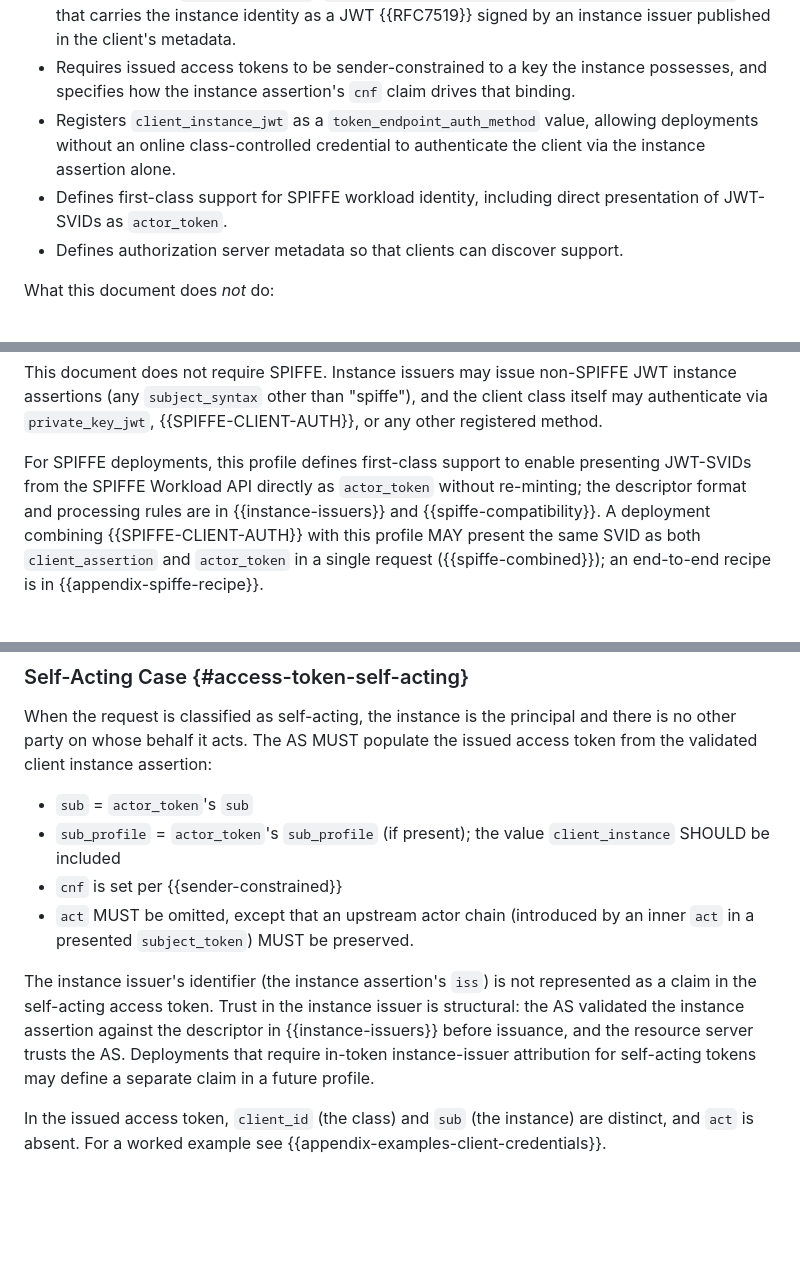
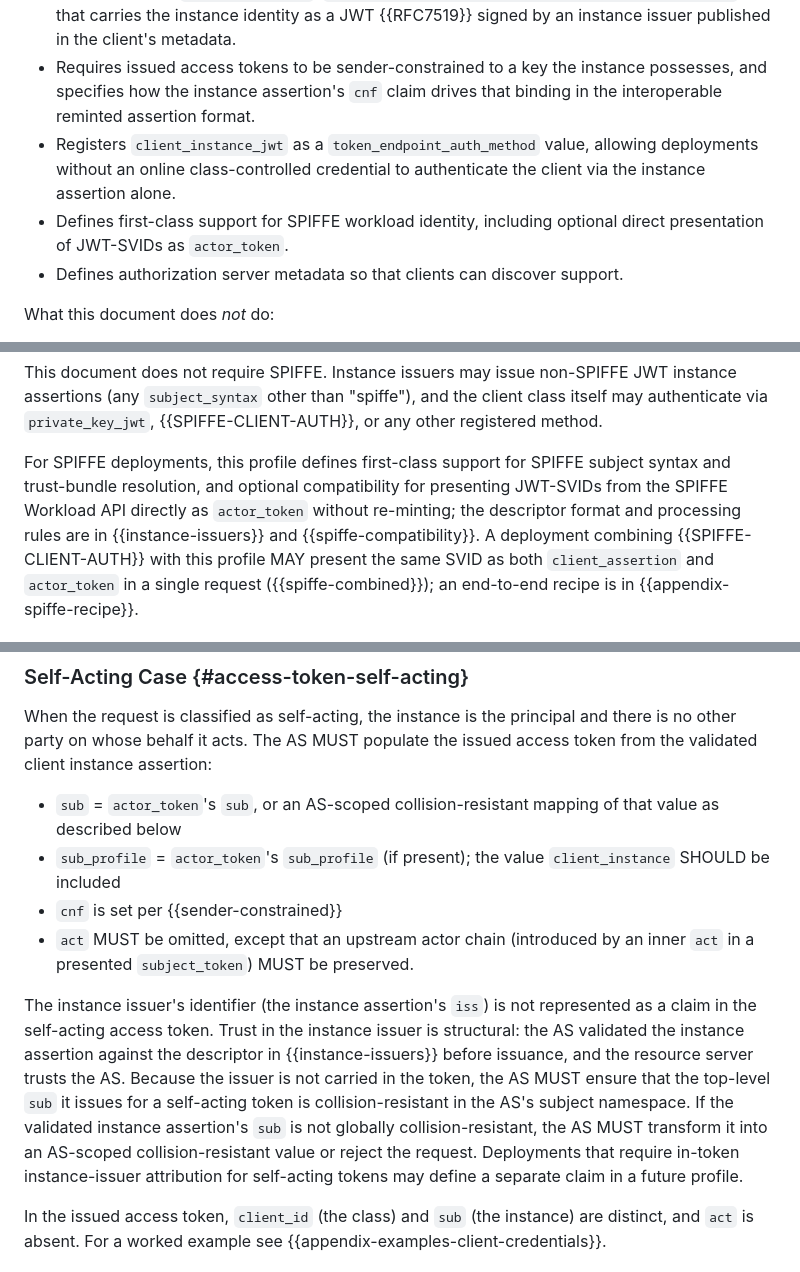
Before and after one commit to mcguinness/draft-mcguinness-oauth-client-instance-actor-assertion, a Markdown page: draft-mcguinness-oauth-client-instance-actor-assertion.md, 3 parts joined by grey strips. Drawn GitHub-style; blank space fills up the shorter version.

```diff
--- a/draft-mcguinness-oauth-client-instance-actor-assertion.md
+++ b/draft-mcguinness-oauth-client-instance-actor-assertion.md
@@ -144,13 +144,14 @@ the actor token grant extension, this document:
   instance issuer published in the client's metadata.
 * Requires issued access tokens to be sender-constrained to a key
   the instance possesses, and specifies how the instance
-  assertion's `cnf` claim drives that binding.
+  assertion's `cnf` claim drives that binding in the interoperable
+  reminted assertion format.
 * Registers `client_instance_jwt` as a `token_endpoint_auth_method`
   value, allowing deployments without an online class-controlled
   credential to authenticate the client via the instance assertion
   alone.
-* Defines first-class support for SPIFFE workload identity,
-  including direct presentation of JWT-SVIDs as `actor_token`.
+* Defines first-class support for SPIFFE workload identity, including
+  optional direct presentation of JWT-SVIDs as `actor_token`.
 * Defines authorization server metadata so that clients can
   discover support.
 
@@ -232,10 +233,11 @@ non-SPIFFE JWT instance assertions (any `subject_syntax` other than
 `private_key_jwt`, {{SPIFFE-CLIENT-AUTH}}, or any other registered
 method.
 
-For SPIFFE deployments, this profile defines first-class support to
-enable presenting JWT-SVIDs from the SPIFFE Workload API directly as
-`actor_token` without re-minting; the descriptor format and
-processing rules are in {{instance-issuers}} and
+For SPIFFE deployments, this profile defines first-class support for
+SPIFFE subject syntax and trust-bundle resolution, and optional
+compatibility for presenting JWT-SVIDs from the SPIFFE Workload API
+directly as `actor_token` without re-minting; the descriptor format
+and processing rules are in {{instance-issuers}} and
 {{spiffe-compatibility}}. A deployment combining
 {{SPIFFE-CLIENT-AUTH}} with this profile MAY present the same SVID
 as both `client_assertion` and `actor_token` in a single request
@@ -1445,7 +1457,8 @@ principal and there is no other party on whose behalf it acts. The
 AS MUST populate the issued access token from the validated client
 instance assertion:
 
-* `sub` = `actor_token`'s `sub`
+* `sub` = `actor_token`'s `sub`, or an AS-scoped
+  collision-resistant mapping of that value as described below
 * `sub_profile` = `actor_token`'s `sub_profile` (if present); the
   value `client_instance` SHOULD be included
 * `cnf` is set per {{sender-constrained}}
@@ -1457,9 +1470,14 @@ The instance issuer's identifier (the instance assertion's `iss`) is not
 represented as a claim in the self-acting access token. Trust in the
 instance issuer is structural: the AS validated the instance assertion
 against the descriptor in {{instance-issuers}} before issuance, and
-the resource server trusts the AS. Deployments that require
-in-token instance-issuer attribution for self-acting tokens may
-define a separate claim in a future profile.
+the resource server trusts the AS. Because the issuer is not carried
+in the token, the AS MUST ensure that the top-level `sub` it issues
+for a self-acting token is collision-resistant in the AS's subject
+namespace. If the validated instance assertion's `sub` is not
+globally collision-resistant, the AS MUST transform it into an
+AS-scoped collision-resistant value or reject the request.
+Deployments that require in-token instance-issuer attribution for
+self-acting tokens may define a separate claim in a future profile.
 
 In the issued access token, `client_id` (the class) and `sub` (the
 instance) are distinct, and `act` is absent. For a worked example
```
Also changed, not shown: other parts of draft-mcguinness-oauth-client-instance-actor-assertion.md (+123 -78 lines).
